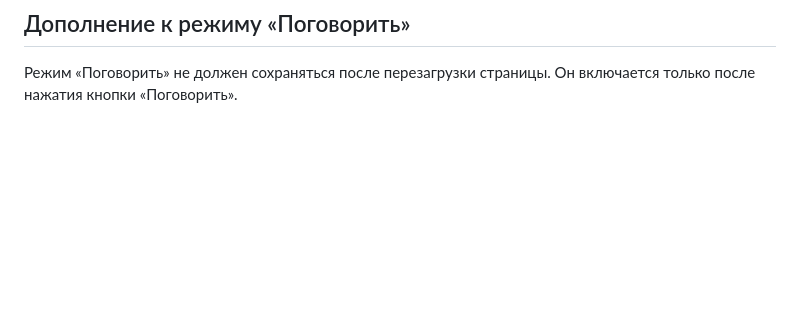
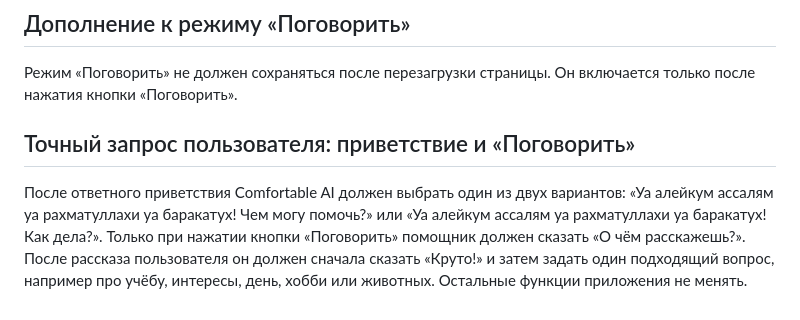
Before and after one commit to ibrahimmisraccaunt-a11y/Comfortable-AI, a Markdown page: PROJECT_RULES.md, the part around the change. Rendered like a GitHub page; blank space fills up the shorter version.

Commit message:
Save exact user request for greeting and Talk mode

```diff
--- a/PROJECT_RULES.md
+++ b/PROJECT_RULES.md
@@ -43,3 +43,8 @@
 
 ## Дополнение к режиму «Поговорить»
 Режим «Поговорить» не должен сохраняться после перезагрузки страницы. Он включается только после нажатия кнопки «Поговорить».
+
+
+## Точный запрос пользователя: приветствие и «Поговорить»
+После ответного приветствия Comfortable AI должен выбрать один из двух вариантов: «Уа алейкум ассалям уа рахматуллахи уа баракатух! Чем могу помочь?» или «Уа алейкум ассалям уа рахматуллахи уа баракатух! Как дела?».
+Только при нажатии кнопки «Поговорить» помощник должен сказать «О чём расскажешь?». После рассказа пользователя он должен сначала сказать «Круто!» и затем задать один подходящий вопрос, например про учёбу, интересы, день, хобби или животных. Остальные функции приложения не менять.
```
